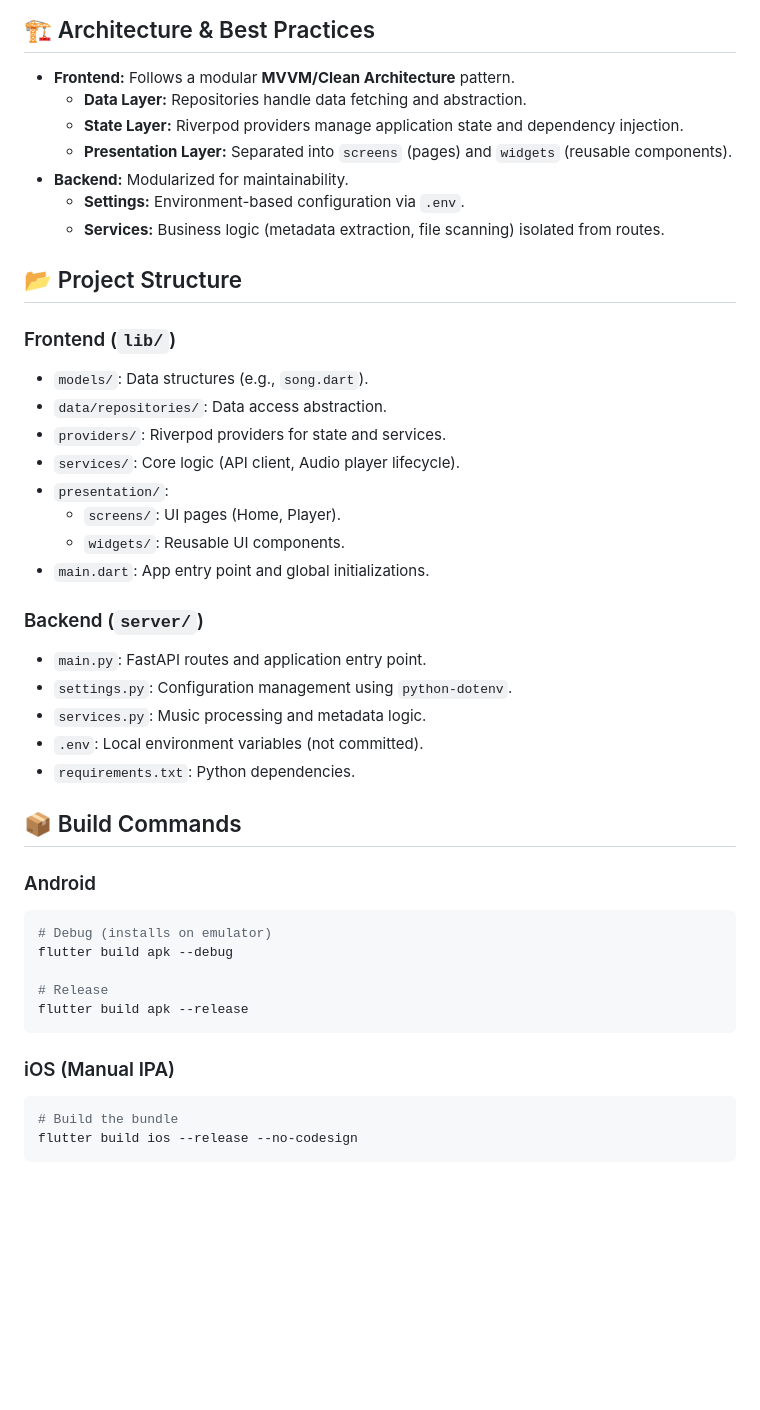
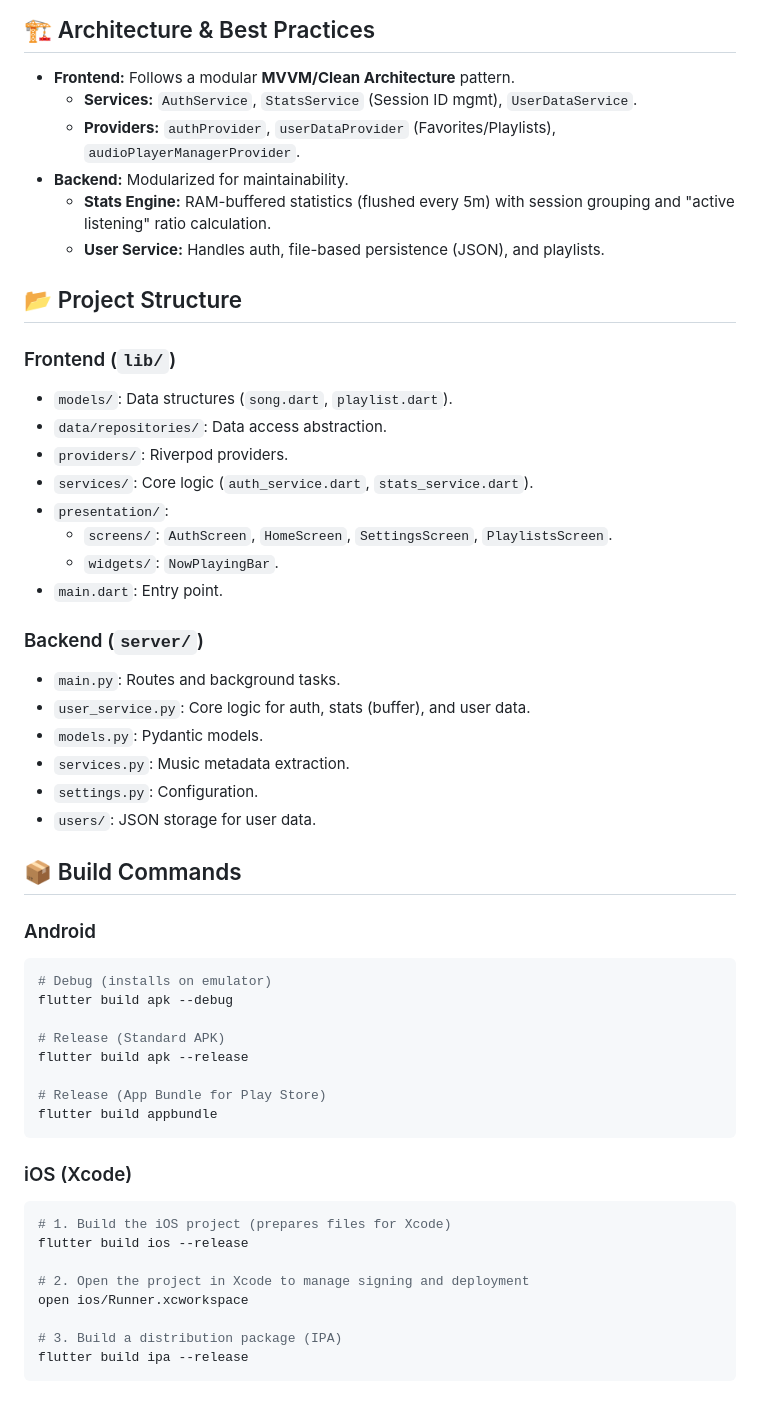
Before and after one commit to sillygru/wispie, a Markdown page: GEMINI.md, the part around one of its changes. Rendered like a GitHub page; blank space fills up the shorter version.

````diff
--- a/GEMINI.md
+++ b/GEMINI.md
@@ -37,30 +50,30 @@ The app uses a custom `HttpOverrides` class in `main.dart` and a custom `IOClien
 
 ## 🏗 Architecture & Best Practices
 - **Frontend:** Follows a modular **MVVM/Clean Architecture** pattern.
-  - **Data Layer:** Repositories handle data fetching and abstraction.
-  - **State Layer:** Riverpod providers manage application state and dependency injection.
-  - **Presentation Layer:** Separated into `screens` (pages) and `widgets` (reusable components).
+  - **Services:** `AuthService`, `StatsService` (Session ID mgmt), `UserDataService`.
+  - **Providers:** `authProvider`, `userDataProvider` (Favorites/Playlists), `audioPlayerManagerProvider`.
 - **Backend:** Modularized for maintainability.
-  - **Settings:** Environment-based configuration via `.env`.
-  - **Services:** Business logic (metadata extraction, file scanning) isolated from routes.
+  - **Stats Engine:** RAM-buffered statistics (flushed every 5m) with session grouping and "active listening" ratio calculation.
+  - **User Service:** Handles auth, file-based persistence (JSON), and playlists.
 
 ## 📂 Project Structure
 ### Frontend (`lib/`)
-- `models/`: Data structures (e.g., `song.dart`).
+- `models/`: Data structures (`song.dart`, `playlist.dart`).
 - `data/repositories/`: Data access abstraction.
-- `providers/`: Riverpod providers for state and services.
-- `services/`: Core logic (API client, Audio player lifecycle).
+- `providers/`: Riverpod providers.
+- `services/`: Core logic (`auth_service.dart`, `stats_service.dart`).
 - `presentation/`:
-  - `screens/`: UI pages (Home, Player).
-  - `widgets/`: Reusable UI components.
-- `main.dart`: App entry point and global initializations.
+  - `screens/`: `AuthScreen`, `HomeScreen`, `SettingsScreen`, `PlaylistsScreen`.
+  - `widgets/`: `NowPlayingBar`.
+- `main.dart`: Entry point.
 
 ### Backend (`server/`)
-- `main.py`: FastAPI routes and application entry point.
-- `settings.py`: Configuration management using `python-dotenv`.
-- `services.py`: Music processing and metadata logic.
-- `.env`: Local environment variables (not committed).
-- `requirements.txt`: Python dependencies.
+- `main.py`: Routes and background tasks.
+- `user_service.py`: Core logic for auth, stats (buffer), and user data.
+- `models.py`: Pydantic models.
+- `services.py`: Music metadata extraction.
+- `settings.py`: Configuration.
+- `users/`: JSON storage for user data.
 
 ## 📦 Build Commands
 
@@ -69,12 +82,21 @@ The app uses a custom `HttpOverrides` class in `main.dart` and a custom `IOClien
 # Debug (installs on emulator)
 flutter build apk --debug
 
-# Release
+# Release (Standard APK)
 flutter build apk --release
+
+# Release (App Bundle for Play Store)
+flutter build appbundle
 ```
 
-### iOS (Manual IPA)
+### iOS (Xcode)
 ```bash
-# Build the bundle
-flutter build ios --release --no-codesign
+# 1. Build the iOS project (prepares files for Xcode)
+flutter build ios --release
+
+# 2. Open the project in Xcode to manage signing and deployment
+open ios/Runner.xcworkspace
+
+# 3. Build a distribution package (IPA)
+flutter build ipa --release
 ```
````
Also changed, not shown: other parts of GEMINI.md (+19 -6 lines).
